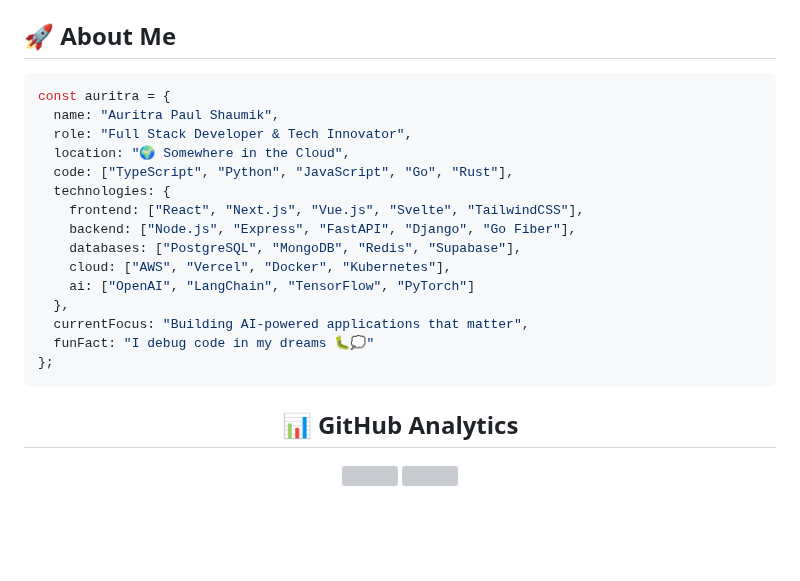
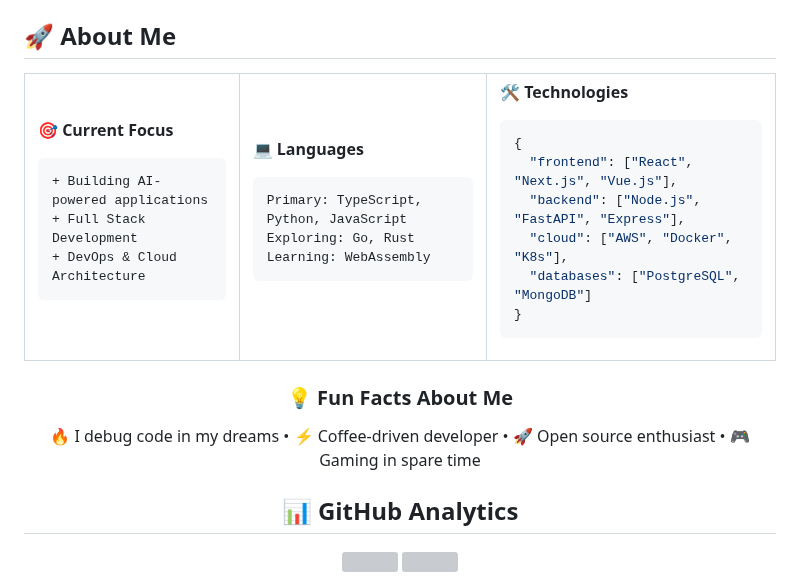
Before and after one commit to auri-ap-cn/auri-ap-cn, a Markdown page: README.md, the part around the change. Drawn GitHub-style; blank space fills up the shorter version; grey boxes are pictures that could not be loaded.

````diff
--- a/README.md
+++ b/README.md
@@ -12,23 +12,53 @@
 
 ## 🚀 About Me
 
-```typescript
-const auritra = {
-  name: "Auritra Paul Shaumik",
-  role: "Full Stack Developer & Tech Innovator",
-  location: "🌍 Somewhere in the Cloud",
-  code: ["TypeScript", "Python", "JavaScript", "Go", "Rust"],
-  technologies: {
-    frontend: ["React", "Next.js", "Vue.js", "Svelte", "TailwindCSS"],
-    backend: ["Node.js", "Express", "FastAPI", "Django", "Go Fiber"],
-    databases: ["PostgreSQL", "MongoDB", "Redis", "Supabase"],
-    cloud: ["AWS", "Vercel", "Docker", "Kubernetes"],
-    ai: ["OpenAI", "LangChain", "TensorFlow", "PyTorch"]
-  },
-  currentFocus: "Building AI-powered applications that matter",
-  funFact: "I debug code in my dreams 🐛💭"
-};
+<div align="center">
+<table>
+<tr>
+<td>
+
+**🎯 Current Focus**
+```diff
++ Building AI-powered applications
++ Full Stack Development
++ DevOps & Cloud Architecture
 ```
+
+</td>
+<td>
+
+**💻 Languages**
+```yaml
+Primary: TypeScript, Python, JavaScript
+Exploring: Go, Rust
+Learning: WebAssembly
+```
+
+</td>
+<td>
+
+**🛠️ Technologies**
+```json
+{
+  "frontend": ["React", "Next.js", "Vue.js"],
+  "backend": ["Node.js", "FastAPI", "Express"],
+  "cloud": ["AWS", "Docker", "K8s"],
+  "databases": ["PostgreSQL", "MongoDB"]
+}
+```
+
+</td>
+</tr>
+</table>
+</div>
+
+<div align="center">
+
+### 💡 Fun Facts About Me
+
+🔥 I debug code in my dreams • ⚡ Coffee-driven developer • 🚀 Open source enthusiast • 🎮 Gaming in spare time
+
+</div>
 
 <div align="center">
 
````
